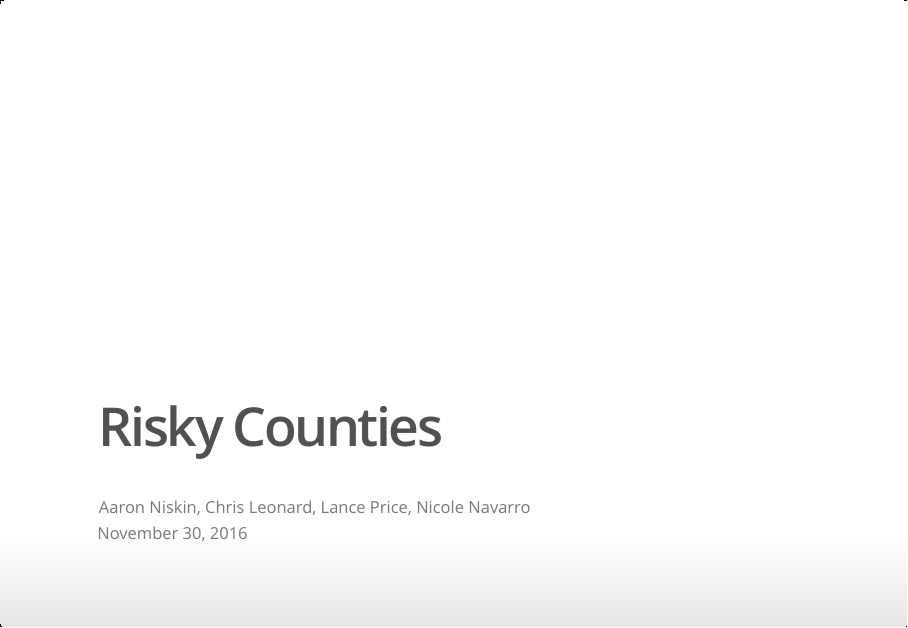
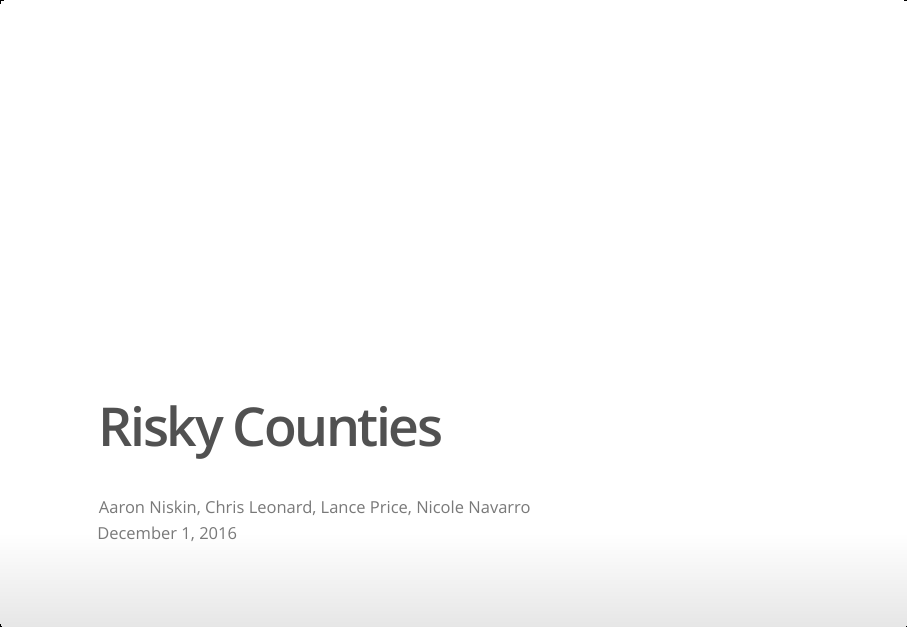
Before and after one commit to amniskin/NCF-EDA-Project-2, an R Markdown document (heart_disease.Rmd): page 1 of 32. The pictures show the output file heart_disease.html that the author committed with the source, opened offline.

Commit message:
changed date on slide to December 1, 2016

```diff
--- a/heart_disease.Rmd
+++ b/heart_disease.Rmd
@@ -1,7 +1,7 @@
 ---
 title: "Risky Counties"
 author: "Aaron Niskin, Chris Leonard, Lance Price, Nicole Navarro"
-date: "November 30, 2016"
+date: "December 1, 2016"
 output: ioslides_presentation
 # bibliography: references.bib
 ---
```
Also changed, not shown: heart_disease.html.
